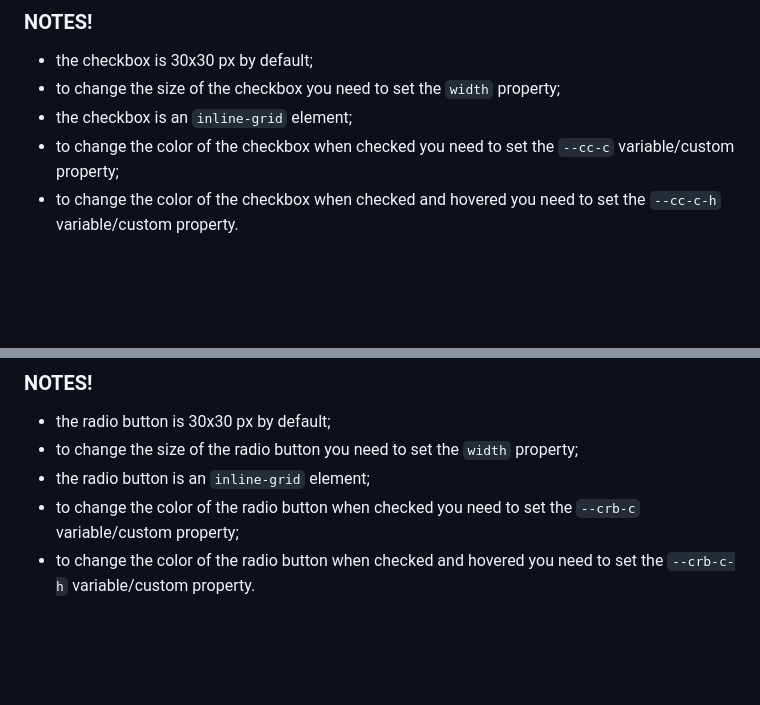
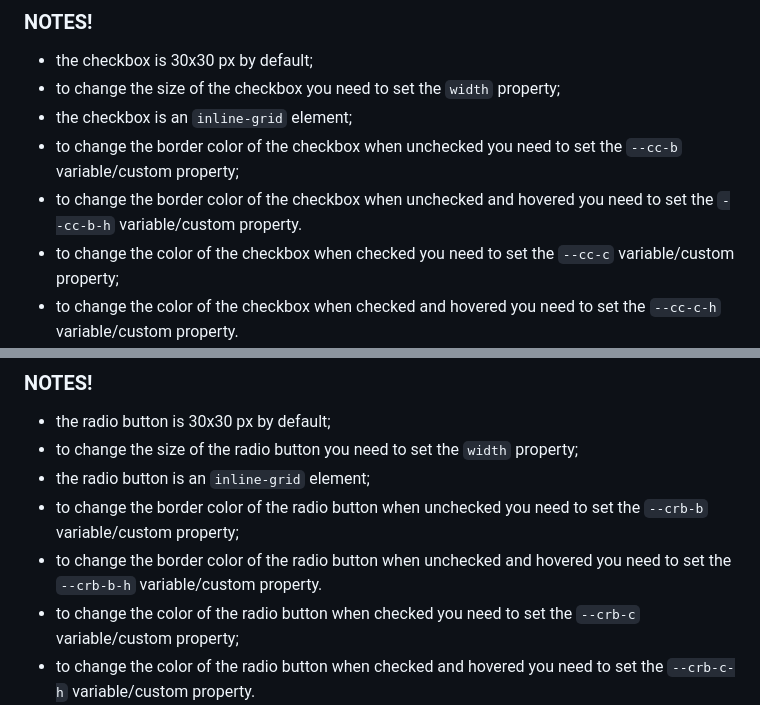
Before and after one commit to TaurBaLaur/HTML-elements-with-Web-Components, a Markdown page: README.md, 2 parts joined by grey strips. Drawn GitHub-style; blank space fills up the shorter version.

```diff
--- a/README.md
+++ b/README.md
@@ -25,6 +26,8 @@ Attributes: `checked`, `disabled`
 - the checkbox is 30x30 px by default;
 - to change the size of the checkbox you need to set the `width` property;
 - the checkbox is an `inline-grid` element;
+- to change the border color of the checkbox when unchecked you need to set the `--cc-b` variable/custom property;
+- to change the border color of the checkbox when unchecked and hovered you need to set the `--cc-b-h` variable/custom property.
 - to change the color of the checkbox when checked you need to set the `--cc-c` variable/custom property;
 - to change the color of the checkbox when checked and hovered you need to set the `--cc-c-h` variable/custom property.
 
@@ -52,6 +56,8 @@ Attributes: `checked`, `disabled`
 - the radio button is 30x30 px by default;
 - to change the size of the radio button you need to set the `width` property;
 - the radio button is an `inline-grid` element;
+- to change the border color of the radio button when unchecked you need to set the `--crb-b` variable/custom property;
+- to change the border color of the radio button when unchecked and hovered you need to set the `--crb-b-h` variable/custom property.
 - to change the color of the radio button when checked you need to set the `--crb-c` variable/custom property;
 - to change the color of the radio button when checked and hovered you need to set the `--crb-c-h` variable/custom property.
 
```
Also changed, not shown: other parts of README.md (+2 -0 lines).
